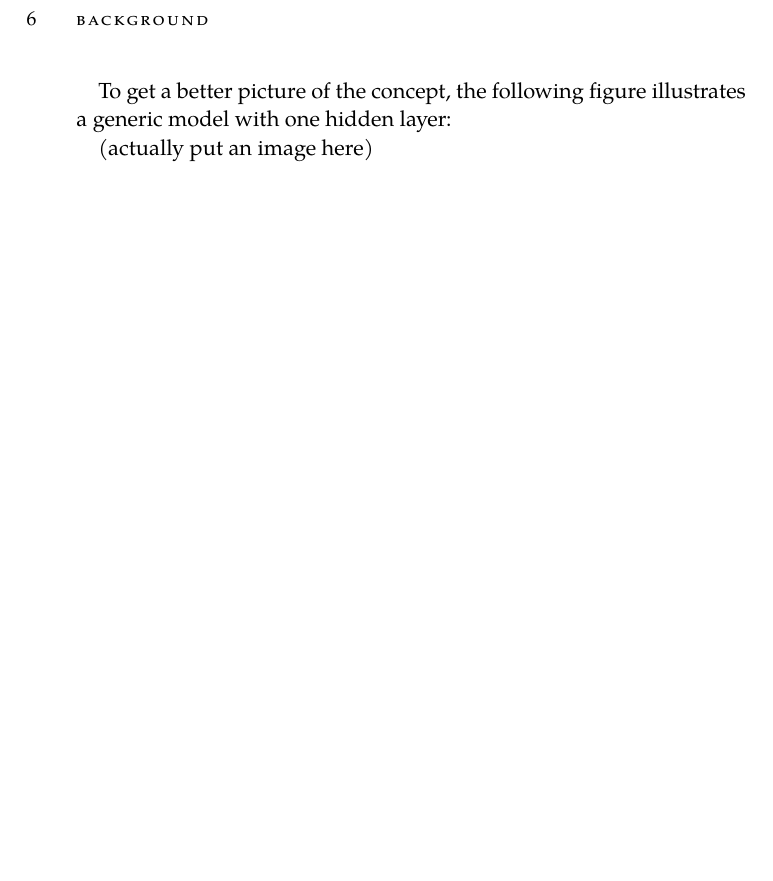
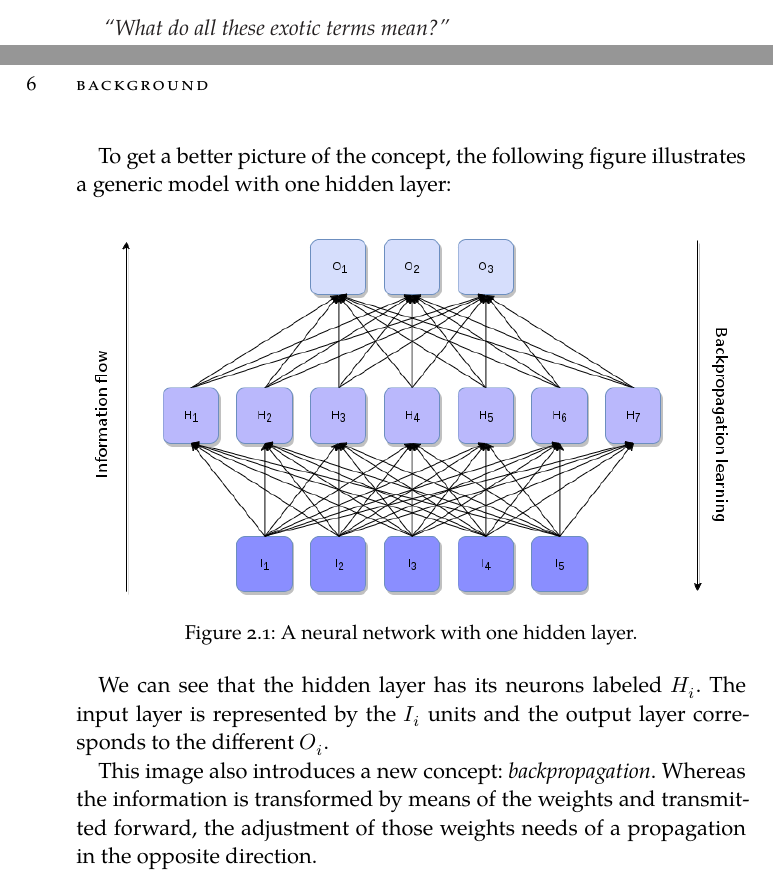
Before and after one commit to jleon95/UGR_TFG, a LaTeX thesis (doc/Thesis.tex, which reads doc/Chapters/Chapter02.tex): part of page 14 of 15 before the commit and two parts of pages 9 and 14 of 15 after it, the two joined at a grey line, cut at the place of the change, the shorter picture padded with empty space. Compiled offline with XeLaTeX; a missing font is replaced by an installed copy or a similar font.

Commit message:
Added NN example pic and source

```diff
--- a/doc/Chapters/Chapter02.tex
+++ b/doc/Chapters/Chapter02.tex
@@ -26,4 +26,16 @@
 
 	To get a better picture of the concept, the following figure illustrates a generic model with one hidden layer:
 
-	(actually put an image here)
+	\vspace{0.2cm}
+
+	\begin{figure}[bth]
+
+        \myfloatalign
+        \includegraphics[width=0.95\textwidth]{gfx/NeuralNetwork.png}
+        \caption{A neural network with one hidden layer.}
+
+    \end{figure}
+
+    We can see that the hidden layer has its neurons labeled $H_i$. The input layer is represented by the $I_i$ units and the output layer corresponds to the different $O_i$.
+
+    This image also introduces a new concept: \textit{backpropagation}. Whereas the information is transformed by means of the weights and transmitted forward, the adjustment of those weights needs of a propagation in the opposite direction.
--- a/doc/Thesis.tex
+++ b/doc/Thesis.tex
@@ -76,7 +76,7 @@
 	\pagestyle{scrheadings}
 	\pagenumbering{arabic}
 	\cleardoublepage
-	%\ctparttext{}
+	\ctparttext{\centering\textit{``What do all these exotic terms mean?''}}
 	\part{Introduction}\label{pt:introduction}
 	\include{Chapters/Chapter01}
 	\include{Chapters/Chapter02}
```
Also changed, not shown: doc/gfx/NeuralNetwork.png (added), doc/gfx/logo-ugr.png (deleted), 1 other file.
